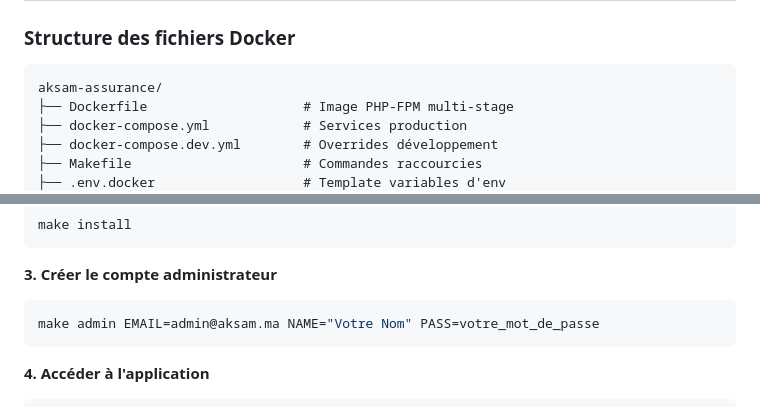
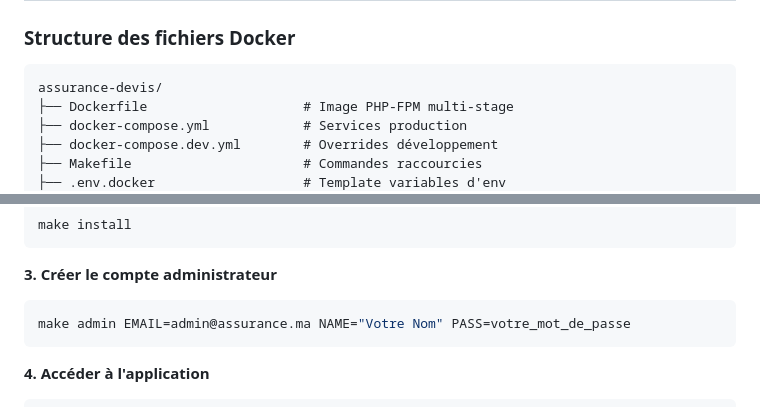
Before and after one commit to h9h1/assurance_devis, a Markdown page: README.md, 2 parts joined by grey strips. GitHub-like rendering.

````diff
--- a/README.md
+++ b/README.md
@@ -392,7 +392,7 @@ Ce projet est sous licence **MIT**. Voir le fichier [LICENSE](LICENSE) pour plus
 ### Structure des fichiers Docker
 
 ```
-aksam-assurance/
+assurance-devis/
 ├── Dockerfile                    # Image PHP-FPM multi-stage
 ├── docker-compose.yml            # Services production
 ├── docker-compose.dev.yml        # Overrides développement
@@ -432,7 +432,7 @@ make install
 
 **3. Créer le compte administrateur**
 ```bash
-make admin EMAIL=admin@aksam.ma NAME="Votre Nom" PASS=votre_mot_de_passe
+make admin EMAIL=admin@assurance.ma NAME="Votre Nom" PASS=votre_mot_de_passe
 ```
 
 **4. Accéder à l'application**
````
Also changed, not shown: other parts of README.md (+5 -5 lines).
